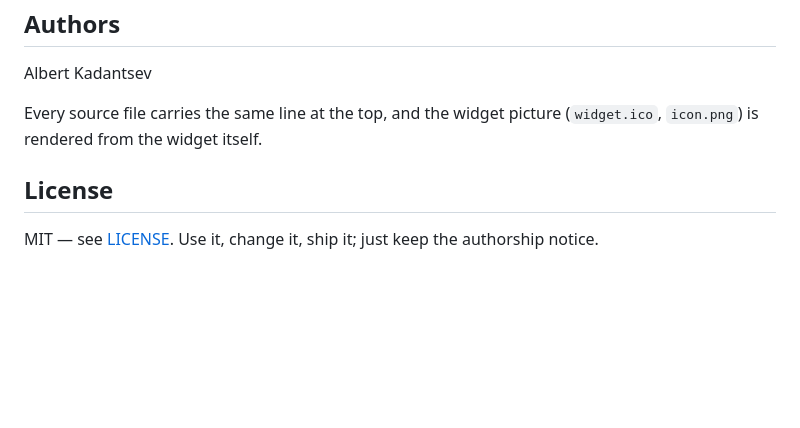
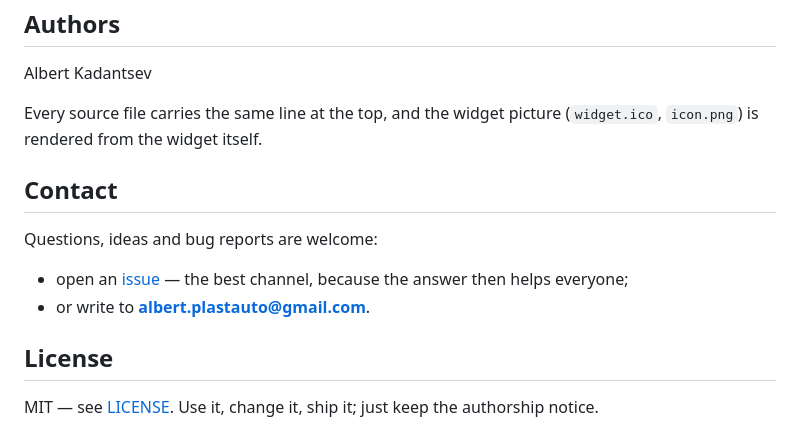
Before and after one commit to albertplastauto/drop-traffic-light, a Markdown page: README.md, the part around the change. Rendered like a GitHub page; blank space fills up the shorter version.

Commit message:
Add a contact section: issues first, e-mail second

```diff
--- a/README.md
+++ b/README.md
@@ -249,6 +249,14 @@ Albert Kadantsev
 Every source file carries the same line at the top, and the widget picture
 (`widget.ico`, `icon.png`) is rendered from the widget itself.
 
+## Contact
+
+Questions, ideas and bug reports are welcome:
+
+* open an [issue](https://github.com/albertplastauto/drop-traffic-light/issues) —
+  the best channel, because the answer then helps everyone;
+* or write to **albert.plastauto@gmail.com**.
+
 ## License
 
 MIT — see [LICENSE](LICENSE). Use it, change it, ship it; just keep the
```
